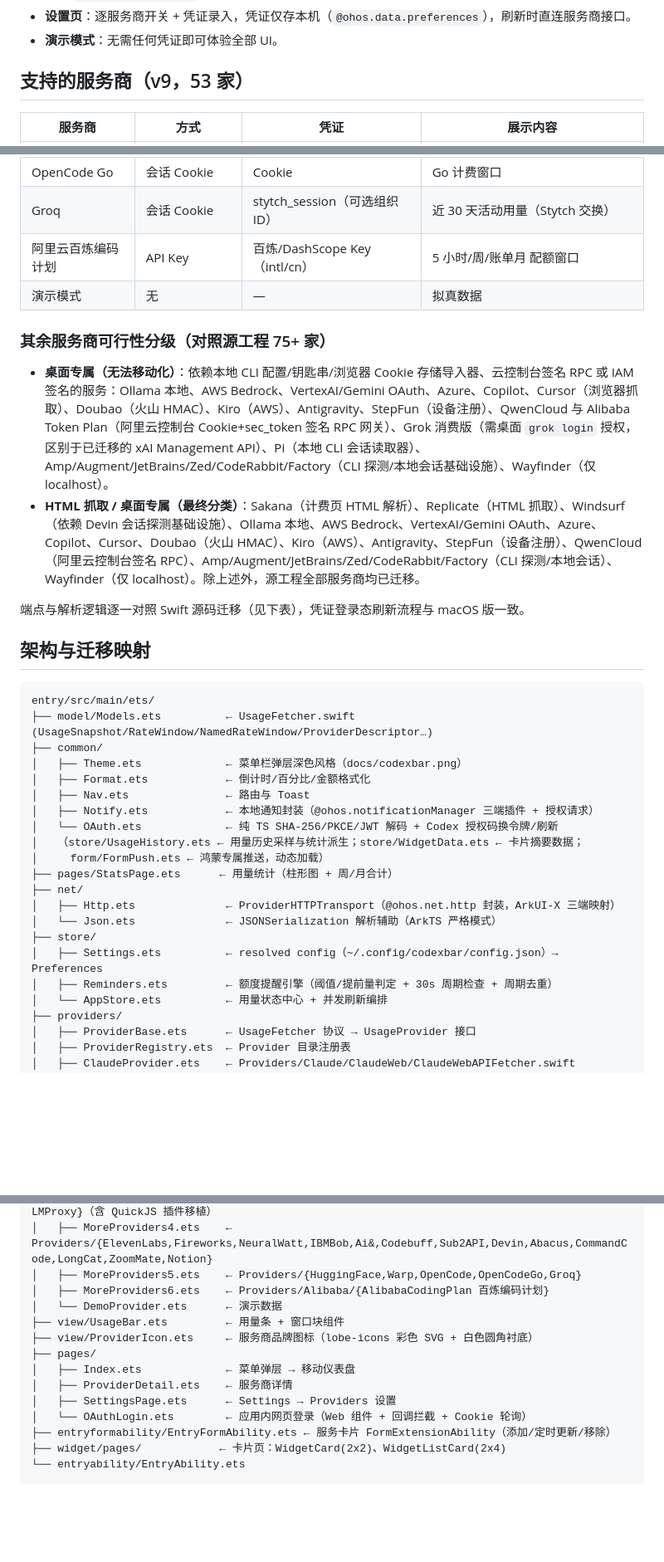
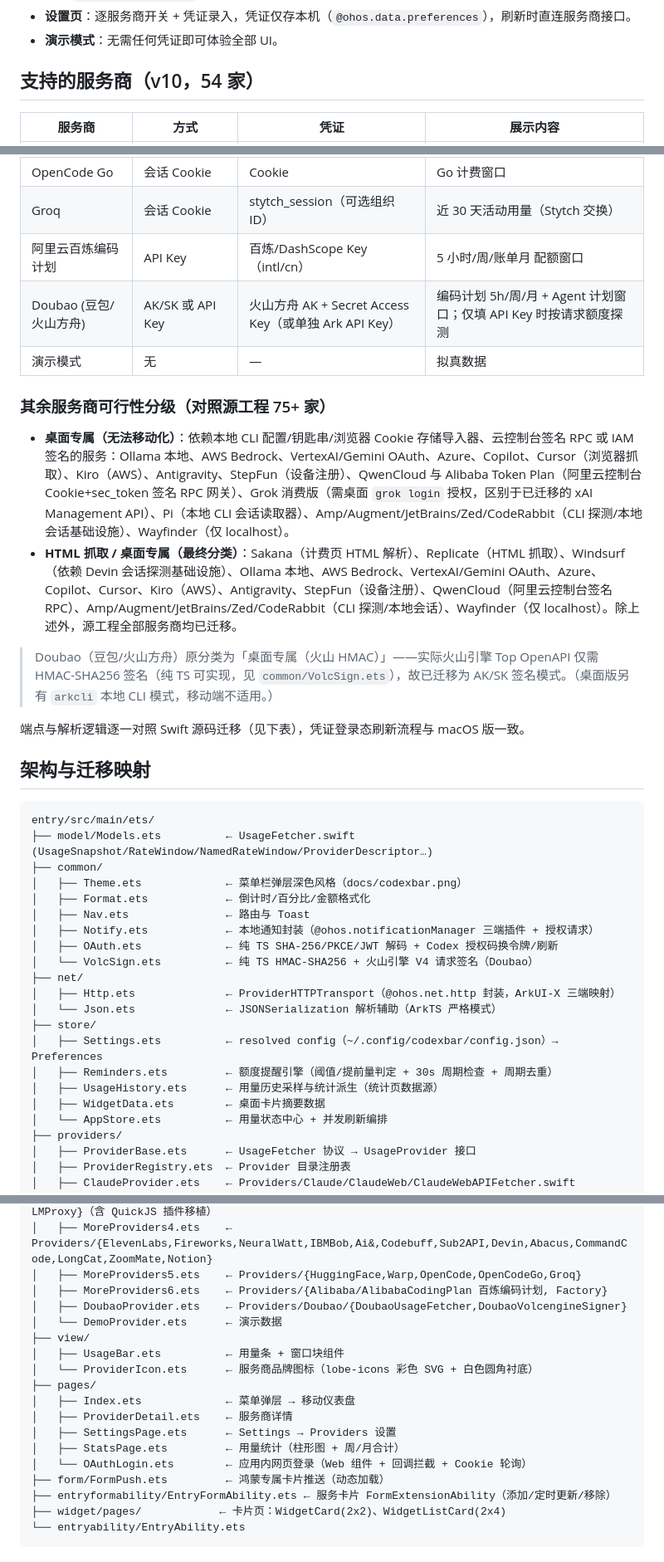
Before and after one commit to sternelee/codexbar, a Markdown page: README.md, 3 parts joined by grey strips. Shown at 83% size. GitHub-like rendering; blank space fills up the shorter version.

```diff
--- a/README.md
+++ b/README.md
@@ -19,7 +19,7 @@
 - **设置页**：逐服务商开关 + 凭证录入，凭证仅存本机（`@ohos.data.preferences`），刷新时直连服务商接口。
 - **演示模式**：无需任何凭证即可体验全部 UI。
 
-## 支持的服务商（v9，53 家）
+## 支持的服务商（v10，54 家）
 
 | 服务商 | 方式 | 凭证 | 展示内容 |
 |---|---|---|---|
@@ -76,12 +76,15 @@
 | OpenCode Go | 会话 Cookie | Cookie | Go 计费窗口 |
 | Groq | 会话 Cookie | stytch_session（可选组织 ID） | 近 30 天活动用量（Stytch 交换） |
 | 阿里云百炼编码计划 | API Key | 百炼/DashScope Key（intl/cn） | 5 小时/周/账单月 配额窗口 |
+| Doubao (豆包/火山方舟) | AK/SK 或 API Key | 火山方舟 AK + Secret Access Key（或单独 Ark API Key） | 编码计划 5h/周/月 + Agent 计划窗口；仅填 API Key 时按请求额度探测 |
 | 演示模式 | 无 | — | 拟真数据 |
 
 ### 其余服务商可行性分级（对照源工程 75+ 家）
 
-- **桌面专属（无法移动化）**：依赖本地 CLI 配置/钥匙串/浏览器 Cookie 存储导入器、云控制台签名 RPC 或 IAM 签名的服务：Ollama 本地、AWS Bedrock、VertexAI/Gemini OAuth、Azure、Copilot、Cursor（浏览器抓取）、Doubao（火山 HMAC）、Kiro（AWS）、Antigravity、StepFun（设备注册）、QwenCloud 与 Alibaba Token Plan（阿里云控制台 Cookie+sec_token 签名 RPC 网关）、Grok 消费版（需桌面 `grok login` 授权，区别于已迁移的 xAI Management API）、Pi（本地 CLI 会话读取器）、Amp/Augment/JetBrains/Zed/CodeRabbit/Factory（CLI 探测/本地会话基础设施）、Wayfinder（仅 localhost）。
-- **HTML 抓取 / 桌面专属（最终分类）**：Sakana（计费页 HTML 解析）、Replicate（HTML 抓取）、Windsurf（依赖 Devin 会话探测基础设施）、Ollama 本地、AWS Bedrock、VertexAI/Gemini OAuth、Azure、Copilot、Cursor、Doubao（火山 HMAC）、Kiro（AWS）、Antigravity、StepFun（设备注册）、QwenCloud（阿里云控制台签名 RPC）、Amp/Augment/JetBrains/Zed/CodeRabbit/Factory（CLI 探测/本地会话）、Wayfinder（仅 localhost）。除上述外，源工程全部服务商均已迁移。
+- **桌面专属（无法移动化）**：依赖本地 CLI 配置/钥匙串/浏览器 Cookie 存储导入器、云控制台签名 RPC 或 IAM 签名的服务：Ollama 本地、AWS Bedrock、VertexAI/Gemini OAuth、Azure、Copilot、Cursor（浏览器抓取）、Kiro（AWS）、Antigravity、StepFun（设备注册）、QwenCloud 与 Alibaba Token Plan（阿里云控制台 Cookie+sec_token 签名 RPC 网关）、Grok 消费版（需桌面 `grok login` 授权，区别于已迁移的 xAI Management API）、Pi（本地 CLI 会话读取器）、Amp/Augment/JetBrains/Zed/CodeRabbit（CLI 探测/本地会话基础设施）、Wayfinder（仅 localhost）。
+- **HTML 抓取 / 桌面专属（最终分类）**：Sakana（计费页 HTML 解析）、Replicate（HTML 抓取）、Windsurf（依赖 Devin 会话探测基础设施）、Ollama 本地、AWS Bedrock、VertexAI/Gemini OAuth、Azure、Copilot、Cursor、Kiro（AWS）、Antigravity、StepFun（设备注册）、QwenCloud（阿里云控制台签名 RPC）、Amp/Augment/JetBrains/Zed/CodeRabbit（CLI 探测/本地会话）、Wayfinder（仅 localhost）。除上述外，源工程全部服务商均已迁移。
+
+> Doubao（豆包/火山方舟）原分类为「桌面专属（火山 HMAC）」——实际火山引擎 Top OpenAPI 仅需 HMAC-SHA256 签名（纯 TS 可实现，见 `common/VolcSign.ets`），故已迁移为 AK/SK 签名模式。（桌面版另有 `arkcli` 本地 CLI 模式，移动端不适用。）
 
 端点与解析逻辑逐一对照 Swift 源码迁移（见下表），凭证登录态刷新流程与 macOS 版一致。
 
@@ -95,16 +98,16 @@ entry/src/main/ets/
 │   ├── Format.ets            ← 倒计时/百分比/金额格式化
 │   ├── Nav.ets               ← 路由与 Toast
 │   ├── Notify.ets            ← 本地通知封装（@ohos.notificationManager 三端插件 + 授权请求）
-│   └── OAuth.ets             ← 纯 TS SHA-256/PKCE/JWT 解码 + Codex 授权码换令牌/刷新
-│   （store/UsageHistory.ets ← 用量历史采样与统计派生；store/WidgetData.ets ← 卡片摘要数据；
-│     form/FormPush.ets ← 鸿蒙专属推送，动态加载）
-├── pages/StatsPage.ets      ← 用量统计（柱形图 + 周/月合计）
+│   ├── OAuth.ets             ← 纯 TS SHA-256/PKCE/JWT 解码 + Codex 授权码换令牌/刷新
+│   └── VolcSign.ets          ← 纯 TS HMAC-SHA256 + 火山引擎 V4 请求签名（Doubao）
 ├── net/
 │   ├── Http.ets              ← ProviderHTTPTransport（@ohos.net.http 封装，ArkUI-X 三端映射）
 │   └── Json.ets              ← JSONSerialization 解析辅助（ArkTS 严格模式）
 ├── store/
 │   ├── Settings.ets          ← resolved config（~/.config/codexbar/config.json）→ Preferences
 │   ├── Reminders.ets         ← 额度提醒引擎（阈值/提前量判定 + 30s 周期检查 + 周期去重）
+│   ├── UsageHistory.ets      ← 用量历史采样与统计派生（统计页数据源）
+│   ├── WidgetData.ets        ← 桌面卡片摘要数据
 │   └── AppStore.ets          ← 用量状态中心 + 并发刷新编排
 ├── providers/
 │   ├── ProviderBase.ets      ← UsageFetcher 协议 → UsageProvider 接口
@@ -117,15 +120,19 @@ entry/src/main/ets/
 │   ├── MoreProviders3.ets    ← Providers/{XAI,Qoder,Venice,Nous,Muse,Deepgram,ClinePass,Crof,Synthetic,ClawRouter,LiteLLM,LLMProxy}（含 QuickJS 插件移植）
 │   ├── MoreProviders4.ets    ← Providers/{ElevenLabs,Fireworks,NeuralWatt,IBMBob,Ai&,Codebuff,Sub2API,Devin,Abacus,CommandCode,LongCat,ZoomMate,Notion}
 │   ├── MoreProviders5.ets    ← Providers/{HuggingFace,Warp,OpenCode,OpenCodeGo,Groq}
-│   ├── MoreProviders6.ets    ← Providers/Alibaba/{AlibabaCodingPlan 百炼编码计划}
+│   ├── MoreProviders6.ets    ← Providers/{Alibaba/AlibabaCodingPlan 百炼编码计划, Factory}
+│   ├── DoubaoProvider.ets    ← Providers/Doubao/{DoubaoUsageFetcher,DoubaoVolcengineSigner}
 │   └── DemoProvider.ets      ← 演示数据
-├── view/UsageBar.ets         ← 用量条 + 窗口块组件
-├── view/ProviderIcon.ets     ← 服务商品牌图标（lobe-icons 彩色 SVG + 白色圆角衬底）
+├── view/
+│   ├── UsageBar.ets          ← 用量条 + 窗口块组件
+│   └── ProviderIcon.ets      ← 服务商品牌图标（lobe-icons 彩色 SVG + 白色圆角衬底）
 ├── pages/
 │   ├── Index.ets             ← 菜单弹层 → 移动仪表盘
 │   ├── ProviderDetail.ets    ← 服务商详情
 │   ├── SettingsPage.ets      ← Settings → Providers 设置
+│   ├── StatsPage.ets         ← 用量统计（柱形图 + 周/月合计）
 │   └── OAuthLogin.ets        ← 应用内网页登录（Web 组件 + 回调拦截 + Cookie 轮询）
+├── form/FormPush.ets         ← 鸿蒙专属卡片推送（动态加载）
 ├── entryformability/EntryFormAbility.ets ← 服务卡片 FormExtensionAbility（添加/定时更新/移除）
 ├── widget/pages/            ← 卡片页：WidgetCard(2x2)、WidgetListCard(2x4)
 └── entryability/EntryAbility.ets
```
Also changed, not shown: other parts of README.md (+15 -6 lines).
